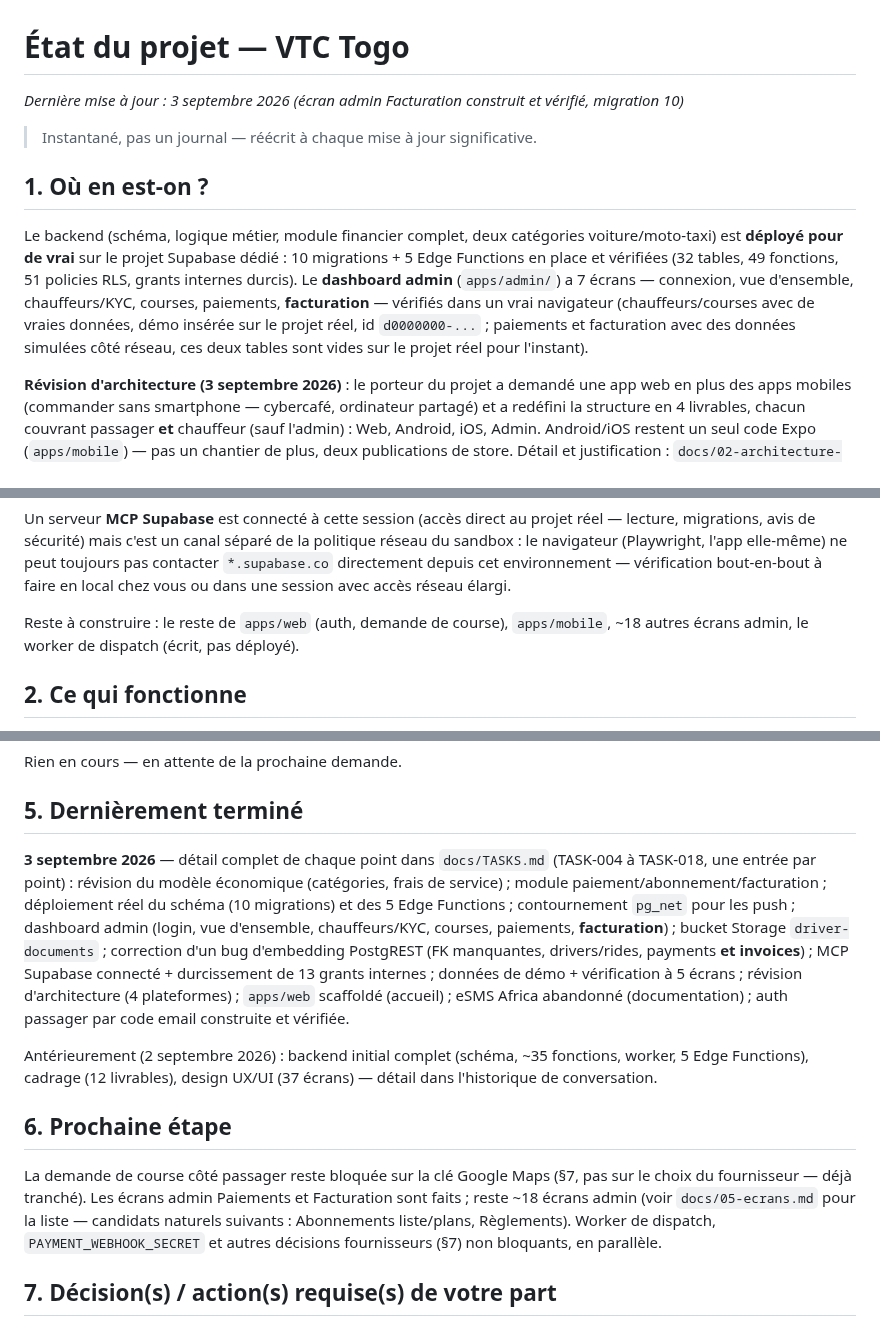
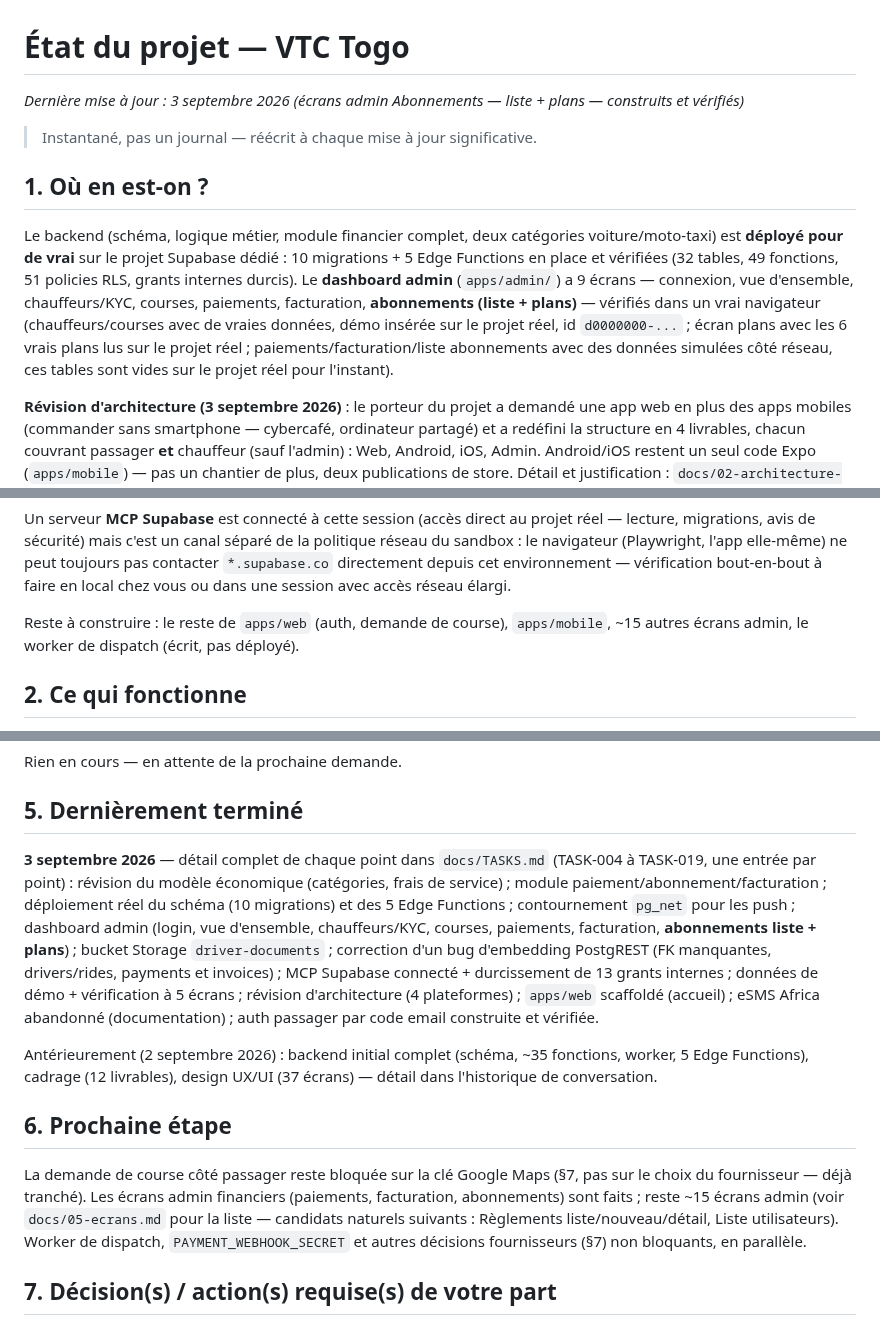
Before and after one commit to Gilles-04/vtc, a Markdown page: docs/STATUS.md, 3 parts joined by grey strips. Rendered like a GitHub page.

```diff
--- a/docs/STATUS.md
+++ b/docs/STATUS.md
@@ -1,7 +1,7 @@
 # État du projet — VTC Togo
 
-*Dernière mise à jour : 3 septembre 2026 (écran admin Facturation
-construit et vérifié, migration 10)*
+*Dernière mise à jour : 3 septembre 2026 (écrans admin Abonnements —
+liste + plans — construits et vérifiés)*
 
 > Instantané, pas un journal — réécrit à chaque mise à jour significative.
 
@@ -11,12 +11,14 @@ Le backend (schéma, logique métier, module financier complet, deux
 catégories voiture/moto-taxi) est **déployé pour de vrai** sur le projet
 Supabase dédié : 10 migrations + 5 Edge Functions en place et vérifiées
 (32 tables, 49 fonctions, 51 policies RLS, grants internes durcis). Le
-**dashboard admin** (`apps/admin/`) a 7 écrans — connexion, vue
-d'ensemble, chauffeurs/KYC, courses, paiements, **facturation** —
-vérifiés dans un vrai navigateur (chauffeurs/courses avec de vraies
-données, démo insérée sur le projet réel, id `d0000000-...` ; paiements
-et facturation avec des données simulées côté réseau, ces deux tables
-sont vides sur le projet réel pour l'instant).
+**dashboard admin** (`apps/admin/`) a 9 écrans — connexion, vue
+d'ensemble, chauffeurs/KYC, courses, paiements, facturation,
+**abonnements (liste + plans)** — vérifiés dans un vrai navigateur
+(chauffeurs/courses avec de vraies données, démo insérée sur le projet
+réel, id `d0000000-...` ; écran plans avec les 6 vrais plans lus sur le
+projet réel ; paiements/facturation/liste abonnements avec des données
+simulées côté réseau, ces tables sont vides sur le projet réel pour
+l'instant).
 
 **Révision d'architecture (3 septembre 2026)** : le porteur du projet a
 demandé une app web en plus des apps mobiles (commander sans smartphone —
@@ -53,7 +55,7 @@ directement depuis cet environnement — vérification bout-en-bout à faire
 en local chez vous ou dans une session avec accès réseau élargi.
 
 Reste à construire : le reste de `apps/web` (auth, demande de course),
-`apps/mobile`, ~18 autres écrans admin, le worker de dispatch (écrit, pas
+`apps/mobile`, ~15 autres écrans admin, le worker de dispatch (écrit, pas
 déployé).
 
 ## 2. Ce qui fonctionne
@@ -117,18 +119,18 @@ Rien en cours — en attente de la prochaine demande.
 ## 5. Dernièrement terminé
 
 **3 septembre 2026** — détail complet de chaque point dans
-`docs/TASKS.md` (TASK-004 à TASK-018, une entrée par point) :
+`docs/TASKS.md` (TASK-004 à TASK-019, une entrée par point) :
 révision du modèle économique (catégories, frais de service) ; module
 paiement/abonnement/facturation ; déploiement réel du schéma (10
 migrations) et des 5 Edge Functions ; contournement `pg_net` pour les
 push ; dashboard admin (login, vue d'ensemble, chauffeurs/KYC, courses,
-paiements, **facturation**) ; bucket Storage `driver-documents` ;
-correction d'un bug d'embedding PostgREST (FK manquantes, drivers/rides,
-payments **et invoices**) ; MCP Supabase connecté + durcissement de 13
-grants internes ; données de démo + vérification à 5 écrans ; révision
-d'architecture (4 plateformes) ; `apps/web` scaffoldé (accueil) ; eSMS
-Africa abandonné (documentation) ; auth passager par code email
-construite et vérifiée.
+paiements, facturation, **abonnements liste + plans**) ; bucket Storage
+`driver-documents` ; correction d'un bug d'embedding PostgREST (FK
+manquantes, drivers/rides, payments et invoices) ; MCP Supabase
+connecté + durcissement de 13 grants internes ; données de démo +
+vérification à 5 écrans ; révision d'architecture (4 plateformes) ;
+`apps/web` scaffoldé (accueil) ; eSMS Africa abandonné (documentation) ;
+auth passager par code email construite et vérifiée.
 
 Antérieurement (2 septembre 2026) : backend initial complet (schéma,
 ~35 fonctions, worker, 5 Edge Functions), cadrage (12 livrables), design
@@ -138,11 +140,11 @@ UX/UI (37 écrans) — détail dans l'historique de conversation.
 
 La demande de course côté passager reste bloquée sur la clé Google Maps
 (§7, pas sur le choix du fournisseur — déjà tranché). Les écrans admin
-Paiements et Facturation sont faits ; reste ~18 écrans admin (voir
-`docs/05-ecrans.md` pour la liste — candidats naturels suivants :
-Abonnements liste/plans, Règlements). Worker de dispatch,
-`PAYMENT_WEBHOOK_SECRET` et autres décisions fournisseurs (§7) non
-bloquants, en parallèle.
+financiers (paiements, facturation, abonnements) sont faits ; reste ~15
+écrans admin (voir `docs/05-ecrans.md` pour la liste — candidats
+naturels suivants : Règlements liste/nouveau/détail, Liste utilisateurs).
+Worker de dispatch, `PAYMENT_WEBHOOK_SECRET` et autres décisions
+fournisseurs (§7) non bloquants, en parallèle.
 
 ## 7. Décision(s) / action(s) requise(s) de votre part
 
```
Also changed, not shown: docs/TASKS.md (+43 -0 lines).
